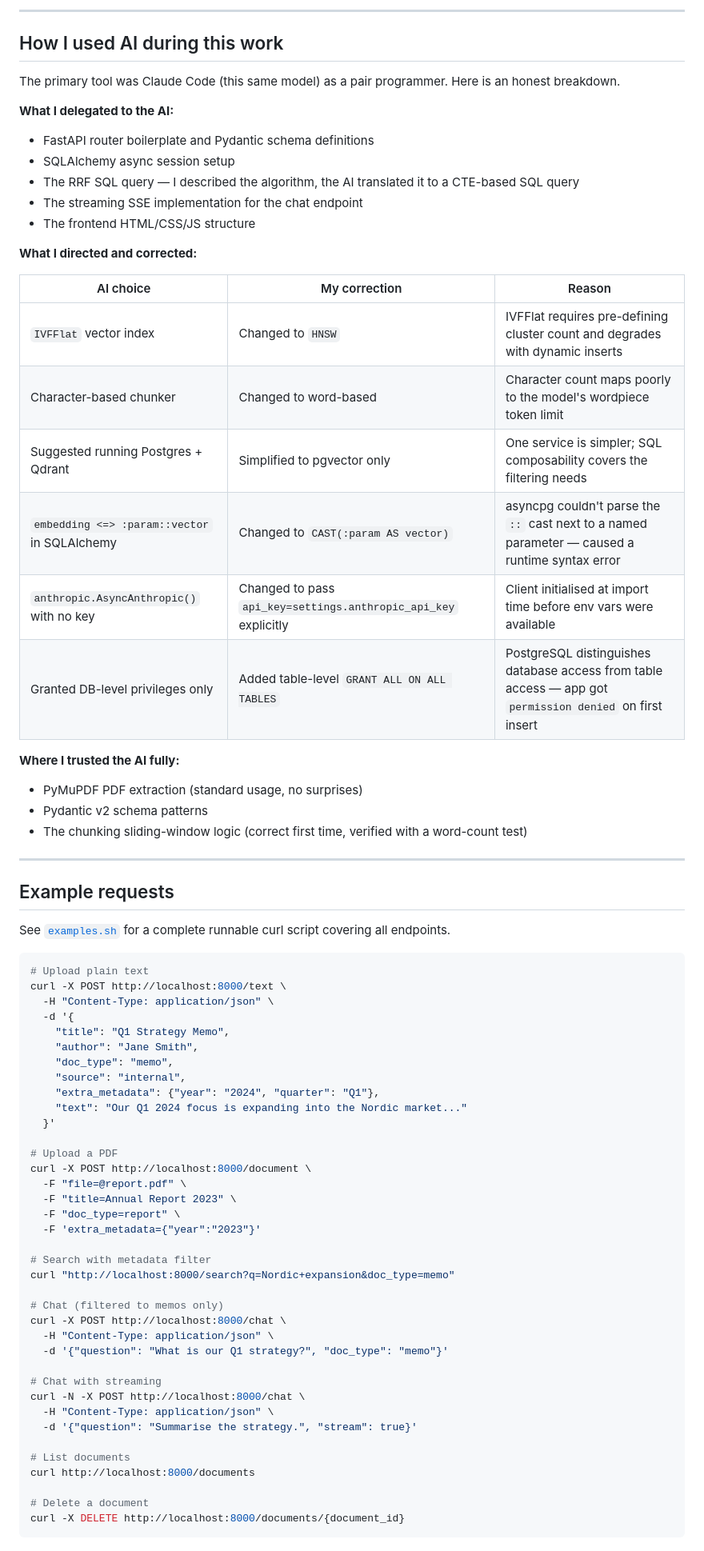
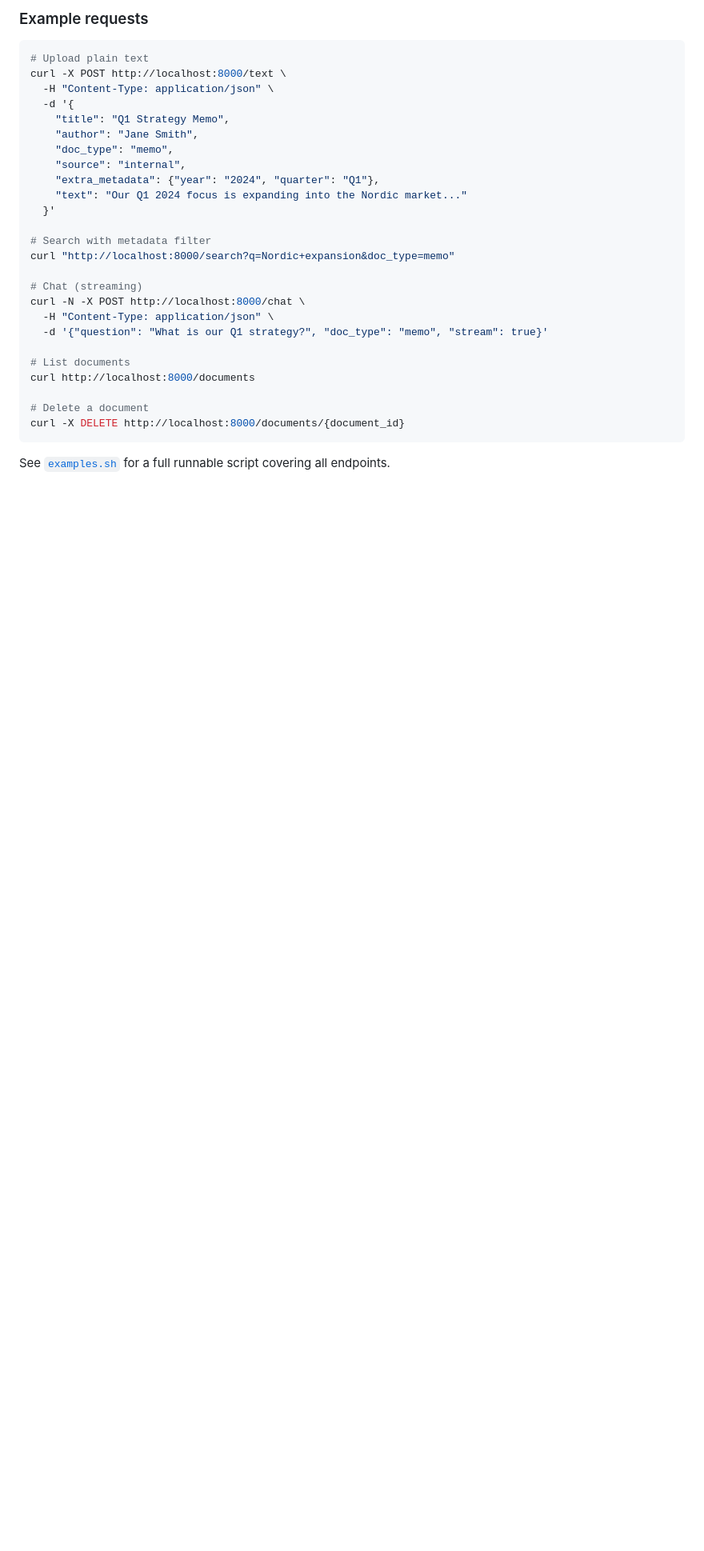
Before and after one commit to NimaaaAI/Internal-Knowledge-Chat-API, a Markdown page: README.md, the part around one of its changes. Shown at 80% size. Drawn GitHub-style; blank space fills up the shorter version.

````diff
--- a/README.md
+++ b/README.md
@@ -213,37 +296,4 @@ The UI currently uses the API key from `.env`. A first-page setup screen where u
----
-
-## How I used AI during this work
-
-The primary tool was Claude Code (this same model) as a pair programmer. Here is an honest breakdown.
-
-**What I delegated to the AI:**
-- FastAPI router boilerplate and Pydantic schema definitions
-- SQLAlchemy async session setup
-- The RRF SQL query — I described the algorithm, the AI translated it to a CTE-based SQL query
-- The streaming SSE implementation for the chat endpoint
-- The frontend HTML/CSS/JS structure
-
-**What I directed and corrected:**
-
-| AI choice | My correction | Reason |
-|---|---|---|
-| `IVFFlat` vector index | Changed to `HNSW` | IVFFlat requires pre-defining cluster count and degrades with dynamic inserts |
-| Character-based chunker | Changed to word-based | Character count maps poorly to the model's wordpiece token limit |
-| Suggested running Postgres + Qdrant | Simplified to pgvector only | One service is simpler; SQL composability covers the filtering needs |
-| `embedding <=> :param::vector` in SQLAlchemy | Changed to `CAST(:param AS vector)` | asyncpg couldn't parse the `::` cast next to a named parameter — caused a runtime syntax error |
-| `anthropic.AsyncAnthropic()` with no key | Changed to pass `api_key=settings.anthropic_api_key` explicitly | Client initialised at import time before env vars were available |
-| Granted DB-level privileges only | Added table-level `GRANT ALL ON ALL TABLES` | PostgreSQL distinguishes database access from table access — app got `permission denied` on first insert |
-
-**Where I trusted the AI fully:**
-- PyMuPDF PDF extraction (standard usage, no surprises)
-- Pydantic v2 schema patterns
-- The chunking sliding-window logic (correct first time, verified with a word-count test)
-
----
-
-## Example requests
-
-See [`examples.sh`](examples.sh) for a complete runnable curl script covering all endpoints.
+### Example requests
 
 ```bash
 # Upload plain text
@@ -258,25 +308,13 @@ curl -X POST http://localhost:8000/text \
     "text": "Our Q1 2024 focus is expanding into the Nordic market..."
   }'
 
-# Upload a PDF
-curl -X POST http://localhost:8000/document \
-  -F "file=@report.pdf" \
-  -F "title=Annual Report 2023" \
-  -F "doc_type=report" \
-  -F 'extra_metadata={"year":"2023"}'
-
 # Search with metadata filter
 curl "http://localhost:8000/search?q=Nordic+expansion&doc_type=memo"
 
-# Chat (filtered to memos only)
-curl -X POST http://localhost:8000/chat \
-  -H "Content-Type: application/json" \
-  -d '{"question": "What is our Q1 strategy?", "doc_type": "memo"}'
-
-# Chat with streaming
+# Chat (streaming)
 curl -N -X POST http://localhost:8000/chat \
   -H "Content-Type: application/json" \
-  -d '{"question": "Summarise the strategy.", "stream": true}'
+  -d '{"question": "What is our Q1 strategy?", "doc_type": "memo", "stream": true}'
 
 # List documents
 curl http://localhost:8000/documents
@@ -284,3 +322,5 @@ curl http://localhost:8000/documents
 # Delete a document
 curl -X DELETE http://localhost:8000/documents/{document_id}
 ```
+
+See [`examples.sh`](examples.sh) for a full runnable script covering all endpoints.
````
Also changed, not shown: other parts of README.md (+213 -130 lines).
